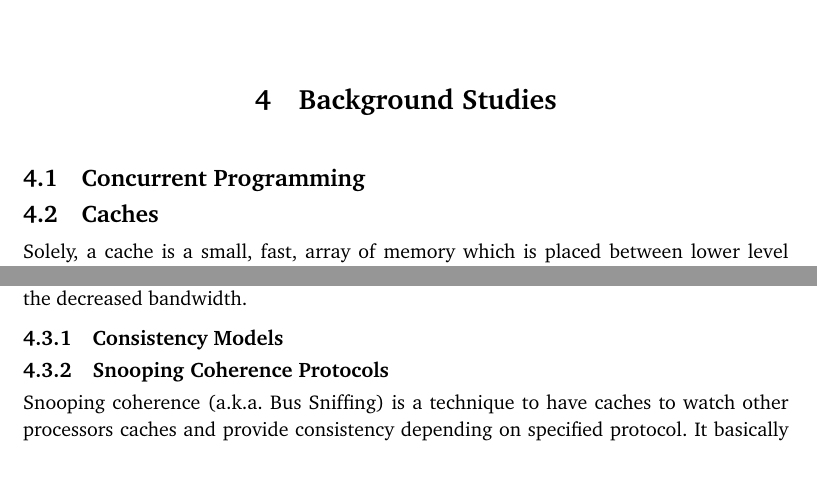
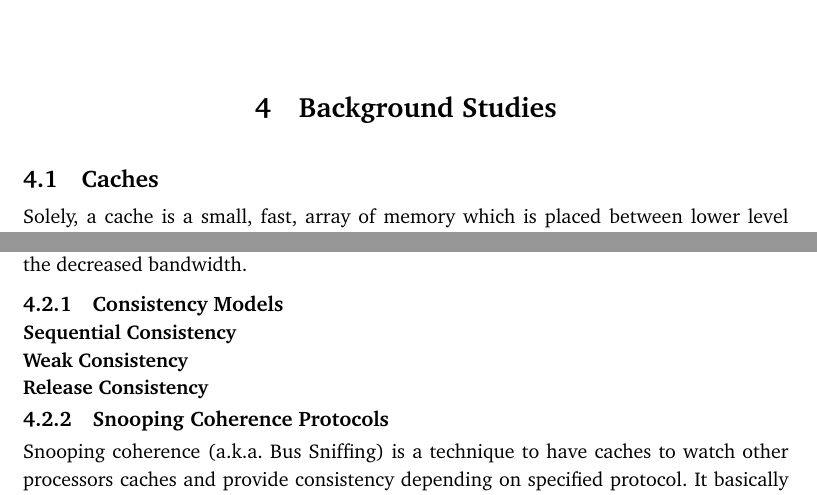
Before and after one commit to caglarsayin/Thesis, a LaTeX thesis (example.tex, which reads chapter2.tex): two parts of pages 27 and 35 of 61, joined at a grey line, cut so that both start at the same text, the shorter picture padded with empty space. Compiled offline with pdfLaTeX.

Commit message:
before consistency part

```diff
--- a/chapter2.tex
+++ b/chapter2.tex
@@ -1,5 +1,4 @@
 \chapter{Background Studies}
-\section{Concurrent Programming }
 \section{Caches}
 Solely, a cache is a small, fast, array of memory which is placed between lower level memory and higher one.  It store a special block of information, in order to increase performance of computer systems. It is like a buffer area which has some logic to exploit locality features of programming logic. Today, with increasing of processing ability of computer systems, memory access is bottle neck.
 
@@ -126,7 +125,9 @@ Write-through cache policy is intuitively perceived as solution of this problem,
 In order to solve this problems, there are several coherency mechanisms and their protocols.  Depending on the case and the number of cluster or processor in the system, system could use Snooping and Directory based mechanism. These each protocol have their own benefits and drawbacks. Snooping protocol is tent to use a lot of bandwidth, however, it is faster and more synchronous. Its logic is to broadcast each state to every node on the system. However, directory based mechanism work with request and response. There is interconnector to forward message to the right address and it makes directory based mechanism slower because of the increased latency, lighter because of the decreased bandwidth.
 
 \subsection{Consistency Models}
-
+\subsubsection{Sequential Consistency}
+\subsubsection{Weak Consistency}
+\subsubsection{Release Consistency}
 \subsection{Snooping Coherence Protocols}
 Snooping coherence (a.k.a. Bus Sniffing) is a technique to have caches to watch other processors caches and provide consistency depending on specified protocol.  It basically implemented with external port to the system bus. Therefore, it implemented over cache controller which has feature to watch bus. It makes cache controller bigger and waste more power, so lower layer caches could use less complex coherency protocols and vice versa. There are many snoopy cache coherency protocol also depending on consistency model, but we can categorize them in two class which are Write update and write invalidate.
 
```
Also changed, not shown: example.pdf.
